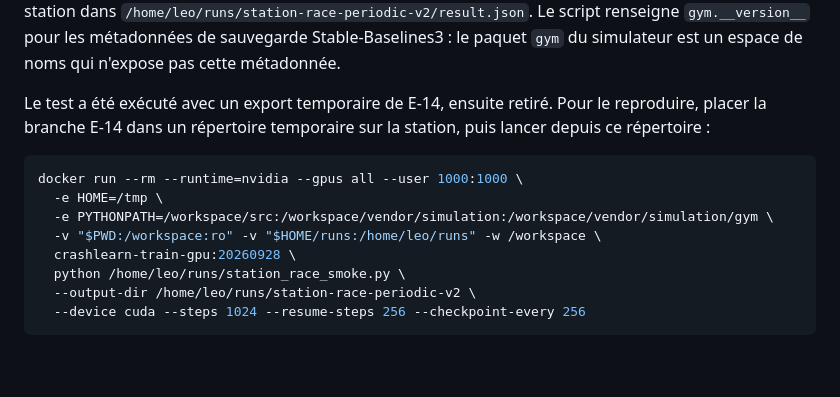
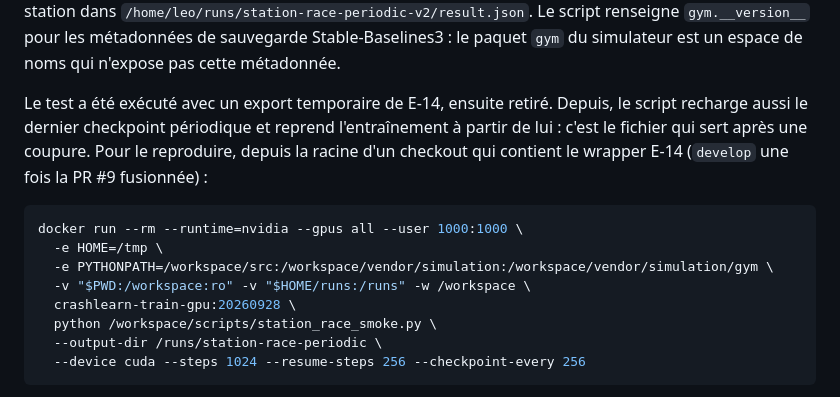
Before and after one commit to leo-mathurin/crashlearn, a Markdown page: docs/station-gpu.md, the part around the change. Drawn GitHub-style; blank space fills up the shorter version.

Commit message:
docs(gpu): run the race smoke script from the checkout

````diff
--- a/docs/station-gpu.md
+++ b/docs/station-gpu.md
@@ -57,16 +57,16 @@ Le calcul matriciel est environ 23 fois plus rapide sur GPU dans ce test. Pour c
 
 Le 29 septembre, `scripts/station_race_smoke.py` a utilisé le wrapper Gymnasium de la [PR E-14](https://github.com/leo-mathurin/crashlearn/pull/9) avec la carte `example` et PPO sur CUDA. Il a entraîné 1 024 étapes en 7,711 s et créé des checkpoints périodiques aux étapes 256, 512, 768 et 1 024. Un checkpoint final, enregistré **après** la dernière mise à jour PPO, a été rechargé : les actions déterministes étaient identiques. L'entraînement a ensuite repris jusqu'à 1 280 étapes et un nouveau checkpoint a été enregistré. Le résultat et les empreintes SHA-256 restent sur la station dans `/home/leo/runs/station-race-periodic-v2/result.json`. Le script renseigne `gym.__version__` pour les métadonnées de sauvegarde Stable-Baselines3 : le paquet `gym` du simulateur est un espace de noms qui n'expose pas cette métadonnée.
 
-Le test a été exécuté avec un export temporaire de E-14, ensuite retiré. Pour le reproduire, placer la branche E-14 dans un répertoire temporaire sur la station, puis lancer depuis ce répertoire :
+Le test a été exécuté avec un export temporaire de E-14, ensuite retiré. Depuis, le script recharge aussi le dernier checkpoint périodique et reprend l'entraînement à partir de lui : c'est le fichier qui sert après une coupure. Pour le reproduire, depuis la racine d'un checkout qui contient le wrapper E-14 (`develop` une fois la PR #9 fusionnée) :
 
 ```bash
 docker run --rm --runtime=nvidia --gpus all --user 1000:1000 \
   -e HOME=/tmp \
   -e PYTHONPATH=/workspace/src:/workspace/vendor/simulation:/workspace/vendor/simulation/gym \
-  -v "$PWD:/workspace:ro" -v "$HOME/runs:/home/leo/runs" -w /workspace \
+  -v "$PWD:/workspace:ro" -v "$HOME/runs:/runs" -w /workspace \
   crashlearn-train-gpu:20260928 \
-  python /home/leo/runs/station_race_smoke.py \
-  --output-dir /home/leo/runs/station-race-periodic-v2 \
+  python /workspace/scripts/station_race_smoke.py \
+  --output-dir /runs/station-race-periodic \
   --device cuda --steps 1024 --resume-steps 256 --checkpoint-every 256
 ```
 
````
